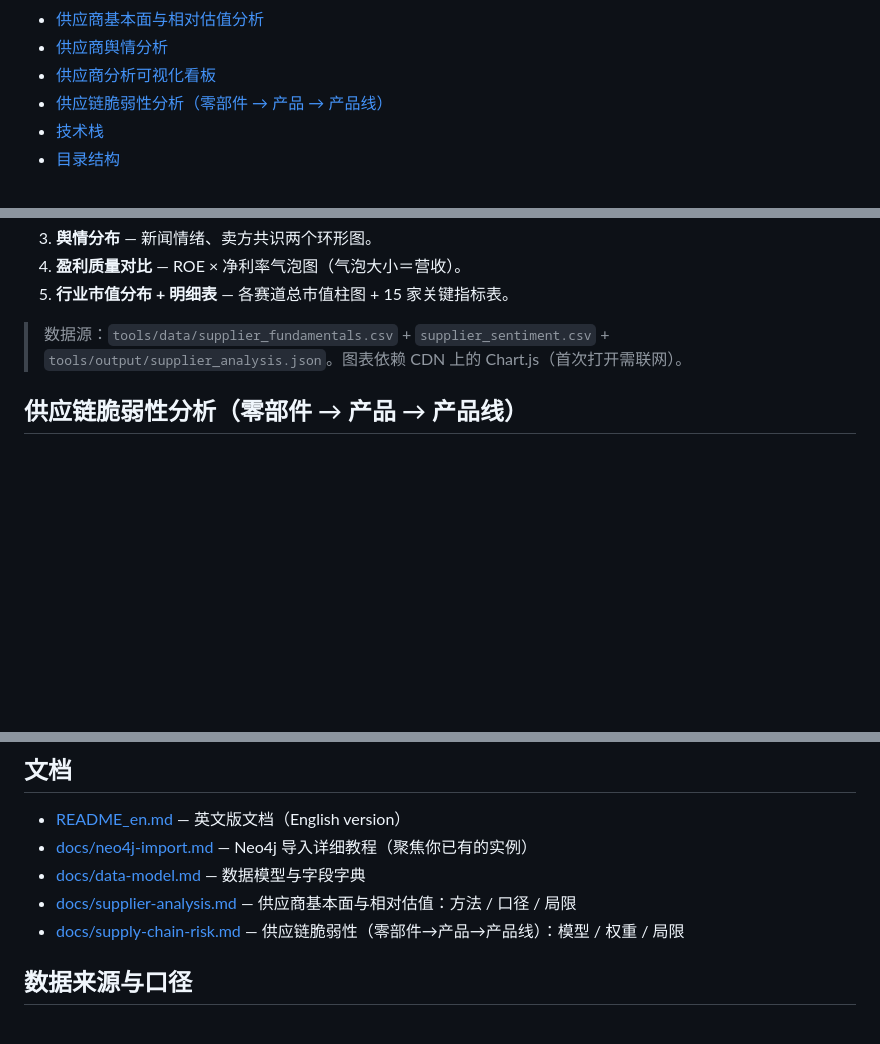
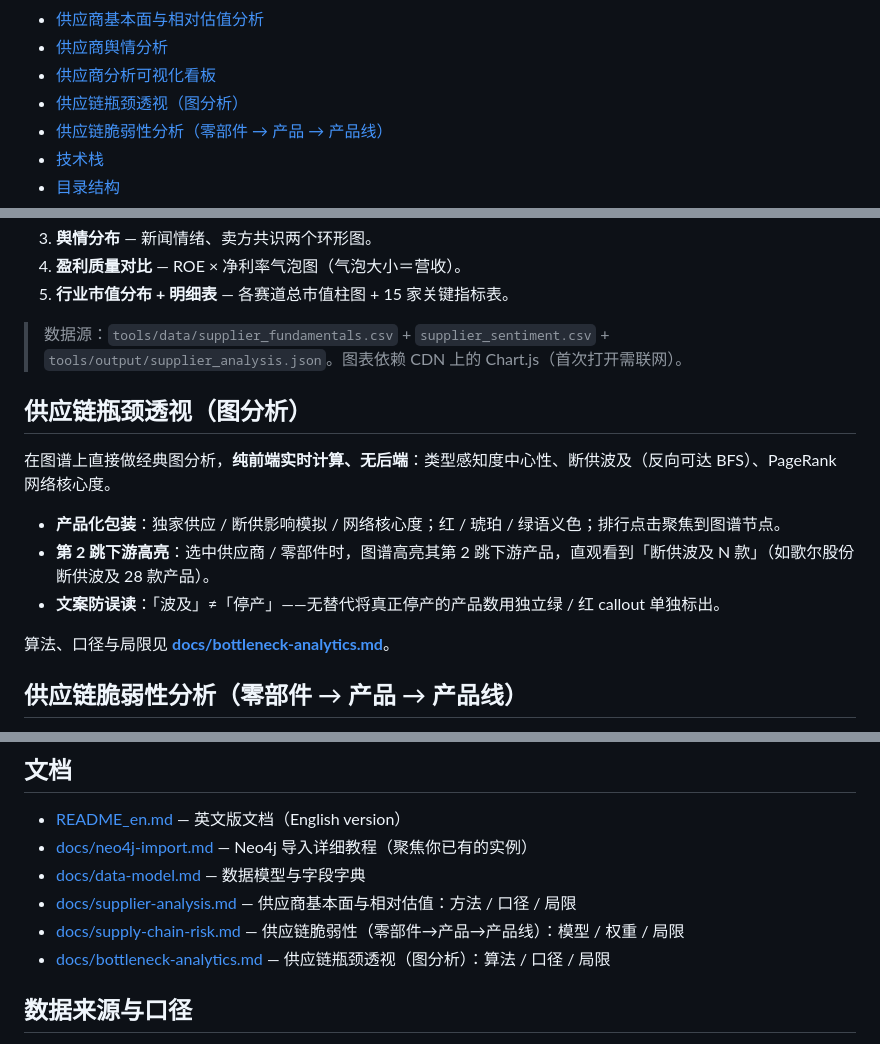
Before and after one commit to Coolgiserz/apple-chain-graph, a Markdown page: README.md, 3 parts joined by grey strips. Drawn GitHub-style; blank space fills up the shorter version.

```diff
--- a/README.md
+++ b/README.md
@@ -45,6 +45,7 @@ zero-dependency interactive visualizations.
 - [供应商基本面与相对估值分析](#供应商基本面与相对估值分析)
 - [供应商舆情分析](#供应商舆情分析)
 - [供应商分析可视化看板](#供应商分析可视化看板)
+- [供应链瓶颈透视（图分析）](#供应链瓶颈透视图分析)
 - [供应链脆弱性分析（零部件 → 产品 → 产品线）](#供应链脆弱性分析零部件--产品--产品线)
 - [技术栈](#技术栈)
 - [目录结构](#目录结构)
@@ -369,6 +370,16 @@ python3 tools/run_sentiment.py --id qualcomm    # 只看某一家
 > 数据源：`tools/data/supplier_fundamentals.csv` + `supplier_sentiment.csv` +
 > `tools/output/supplier_analysis.json`。图表依赖 CDN 上的 Chart.js（首次打开需联网）。
 
+## 供应链瓶颈透视（图分析）
+
+在图谱上直接做经典图分析，**纯前端实时计算、无后端**：类型感知度中心性、断供波及（反向可达 BFS）、PageRank 网络核心度。
+
+- **产品化包装**：独家供应 / 断供影响模拟 / 网络核心度；红 / 琥珀 / 绿语义色；排行点击聚焦到图谱节点。
+- **第 2 跳下游高亮**：选中供应商 / 零部件时，图谱高亮其第 2 跳下游产品，直观看到「断供波及 N 款」（如歌尔股份断供波及 28 款产品）。
+- **文案防误读**：「波及」≠「停产」——无替代将真正停产的产品数用独立绿 / 红 callout 单独标出。
+
+算法、口径与局限见 **[docs/bottleneck-analytics.md](docs/bottleneck-analytics.md)**。
+
 ## 供应链脆弱性分析（零部件 → 产品 → 产品线）
 
 在估值 / 舆情之外，新增一层**图结构视角的供应链风险分析**：从「每个零部件有多少供应商」
@@ -522,6 +533,7 @@ apple_supply_chain/
 - [docs/data-model.md](docs/data-model.md) — 数据模型与字段字典
 - [docs/supplier-analysis.md](docs/supplier-analysis.md) — 供应商基本面与相对估值：方法 / 口径 / 局限
 - [docs/supply-chain-risk.md](docs/supply-chain-risk.md) — 供应链脆弱性（零部件→产品→产品线）：模型 / 权重 / 局限
+- [docs/bottleneck-analytics.md](docs/bottleneck-analytics.md) — 供应链瓶颈透视（图分析）：算法 / 口径 / 局限
 
 ## 数据来源与口径
 
```
Also changed, not shown: README_en.md (+12 -0 lines), docs/bottleneck-analytics.md (added, +110 -0 lines).
